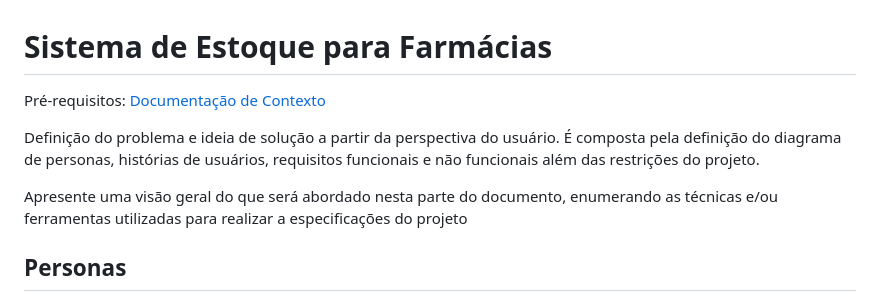
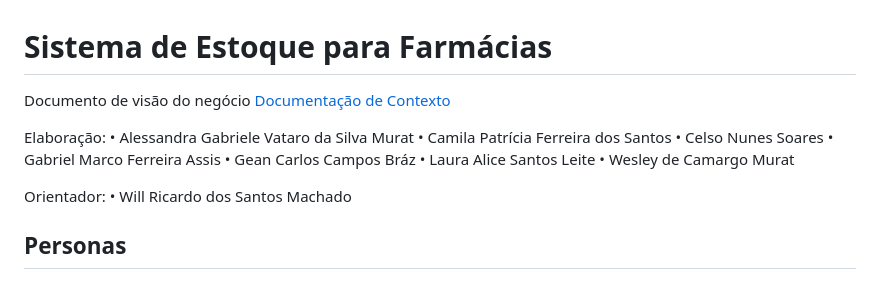
Before and after one commit to ICEI-PUC-Minas-PMV-SInt/pmv-sint-2024-1-e3-proj-back-t1-time-1, a Markdown page: docs/02-Especificação do Projeto.md, the part around the change. GitHub-like rendering.

```diff
--- a/docs/02-Especificação do Projeto.md
+++ b/docs/02-Especificação do Projeto.md
@@ -1,10 +1,18 @@
 # Sistema de Estoque para Farmácias
 
-<span style="color:red">Pré-requisitos: <a href="1-Documentação de Contexto.md"> Documentação de Contexto</a></span>
+<span style="color:red">Documento de visão do negócio <a href="1-Documentação de Contexto.md"> Documentação de Contexto</a></span>
 
-Definição do problema e ideia de solução a partir da perspectiva do usuário. É composta pela definição do diagrama de personas, histórias de usuários, requisitos funcionais e não funcionais além das restrições do projeto.
+Elaboração:
+•	Alessandra Gabriele Vataro da Silva Murat
+•	Camila Patrícia Ferreira dos Santos
+•	Celso Nunes Soares
+•	Gabriel Marco Ferreira Assis
+•	Gean Carlos Campos Bráz
+•	Laura Alice Santos Leite
+•	Wesley de Camargo Murat
 
-Apresente uma visão geral do que será abordado nesta parte do documento, enumerando as técnicas e/ou ferramentas utilizadas para realizar a especificações do projeto
+Orientador:
+•	Will Ricardo dos Santos Machado
 
 ## Personas
 
```
